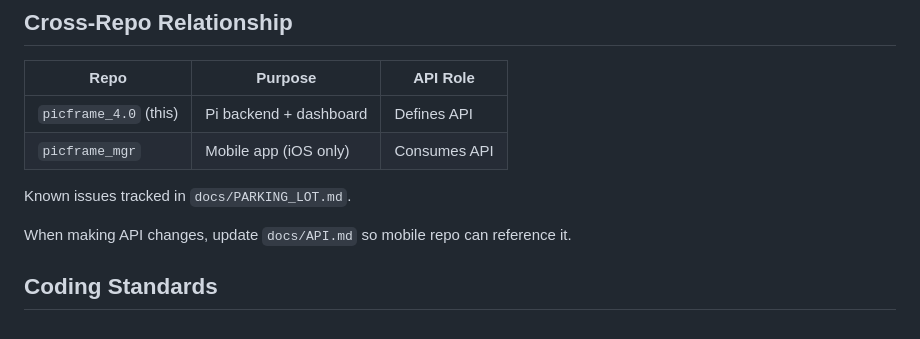
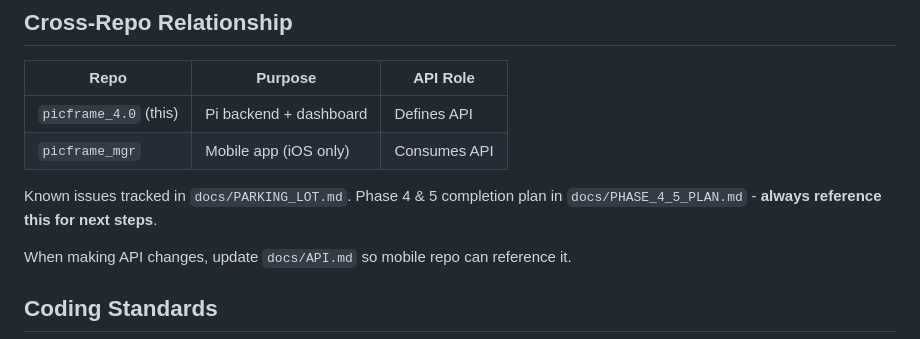
Before and after one commit to watmatt00/picframe_4.0, a Markdown page: CLAUDE.md, the part around the change. Drawn GitHub-style.

```diff
--- a/CLAUDE.md
+++ b/CLAUDE.md
@@ -81,6 +81,7 @@ Three-tab interface:
 | `picframe_mgr` | Mobile app (iOS only) | Consumes API |
 
 Known issues tracked in `docs/PARKING_LOT.md`.
+Phase 4 & 5 completion plan in `docs/PHASE_4_5_PLAN.md` - **always reference this for next steps**.
 
 When making API changes, update `docs/API.md` so mobile repo can reference it.
 
```
Also changed, not shown: docs/PHASE_4_5_PLAN.md (added, +149 -0 lines).
